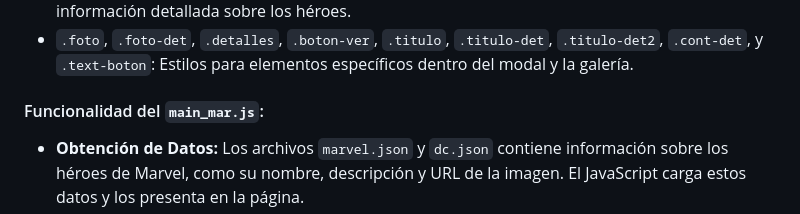
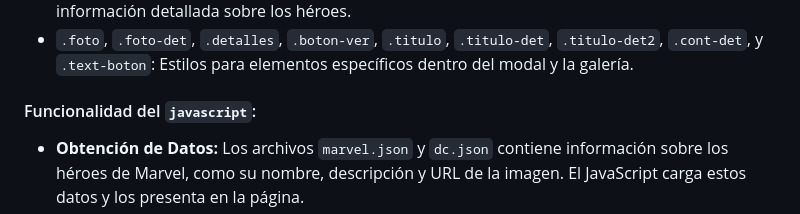
Before and after one commit to Angelinic05/Marvel_DC, a Markdown page: README.md, the part around the change. Drawn GitHub-style.

```diff
--- a/README.md
+++ b/README.md
@@ -20,7 +20,7 @@ Este proyecto consiste en una galería de héroes, donde los usuarios pueden exp
 - `.modal`, `.ventana1`, `.ventana2`, `.cerrar1`, y `.cerrar2`: Estilos para el modal que muestra información detallada sobre los héroes.
 - `.foto`, `.foto-det`, `.detalles`, `.boton-ver`, `.titulo`, `.titulo-det`, `.titulo-det2`, `.cont-det`, y `.text-boton`: Estilos para elementos específicos dentro del modal y la galería.
 
-#### Funcionalidad del `main_mar.js`:
+#### Funcionalidad del `javascript`:
 
 - **Obtención de Datos:** Los archivos `marvel.json`  y `dc.json` contiene información sobre los héroes de Marvel, como su nombre, descripción y URL de la imagen. El JavaScript carga estos datos y los presenta en la página.
 - **Visualización de Héroes:** Los datos de los héroes se presentan en tarjetas dentro de la galería.
```
